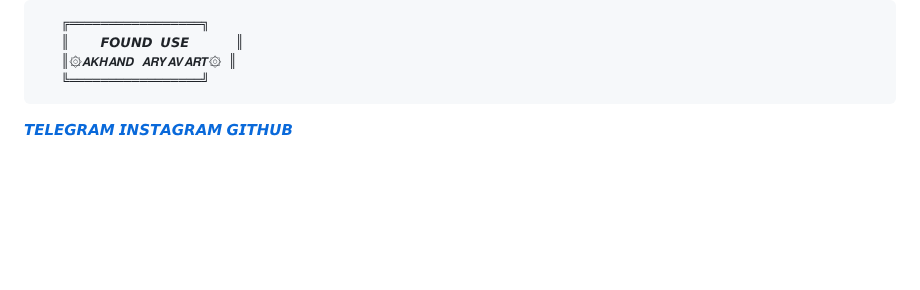
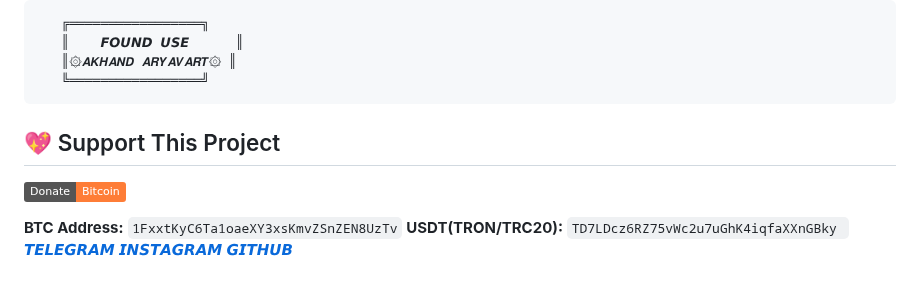
Before and after one commit to UNEMPLOYEDHACKER/LionHook, a Markdown page: README.md, the part around the change. GitHub-like rendering; badges without logos; blank space fills up the shorter version.

```diff
--- a/README.md
+++ b/README.md
@@ -335,4 +335,12 @@ Logs & Debugging
        ║۞𝘼𝙆𝙃𝘼𝙉𝘿 𝘼𝙍𝙔𝘼𝙑𝘼𝙍𝙏۞ ║
        ╚═════════════════╝
 
+
+## 💖 Support This Project
+
+[![Donate Bitcoin](https://img.shields.io/badge/Donate-Bitcoin-orange?logo=bitcoin)](bitcoin:1FxxtKyC6Ta1oaeXY3xsKmvZSnZEN8UzTv)
+
+**BTC Address:** `1FxxtKyC6Ta1oaeXY3xsKmvZSnZEN8UzTv`
+**USDT(TRON/TRC20):**  `TD7LDcz6RZ75vWc2u7uGhK4iqfaXXnGBky
+`
 [𝙏𝙀𝙇𝙀𝙂𝙍𝘼𝙈](https://t.me/Akhand_aryavart) [𝙄𝙉𝙎𝙏𝘼𝙂𝙍𝘼𝙈](https://www.instagram.com/unemploid_hacker?igsh=MWRyeWd4Z2JjdnN3aQ==) [𝙂𝙄𝙏𝙃𝙐𝘽](https://github.com/UNEMPLOYEDHACKER)
```
